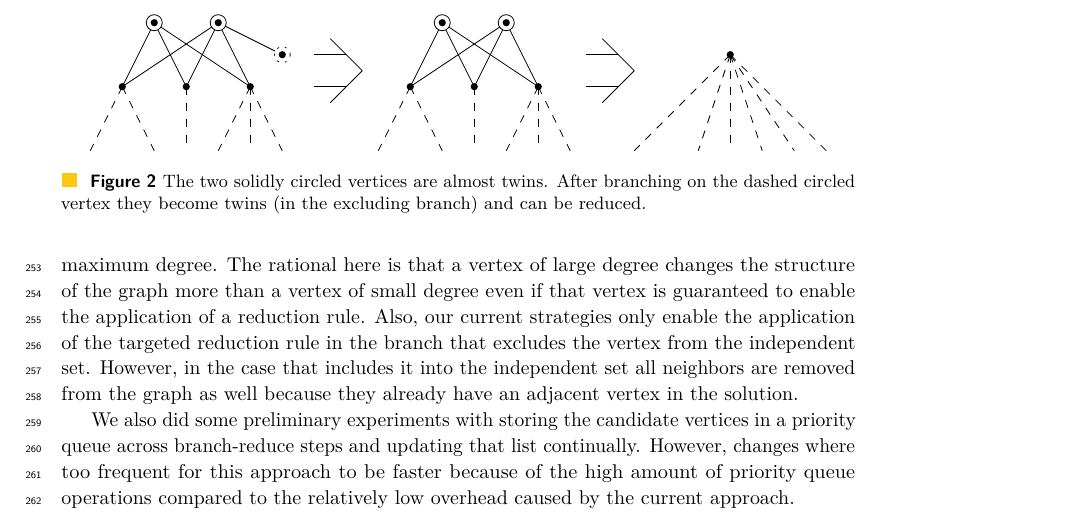
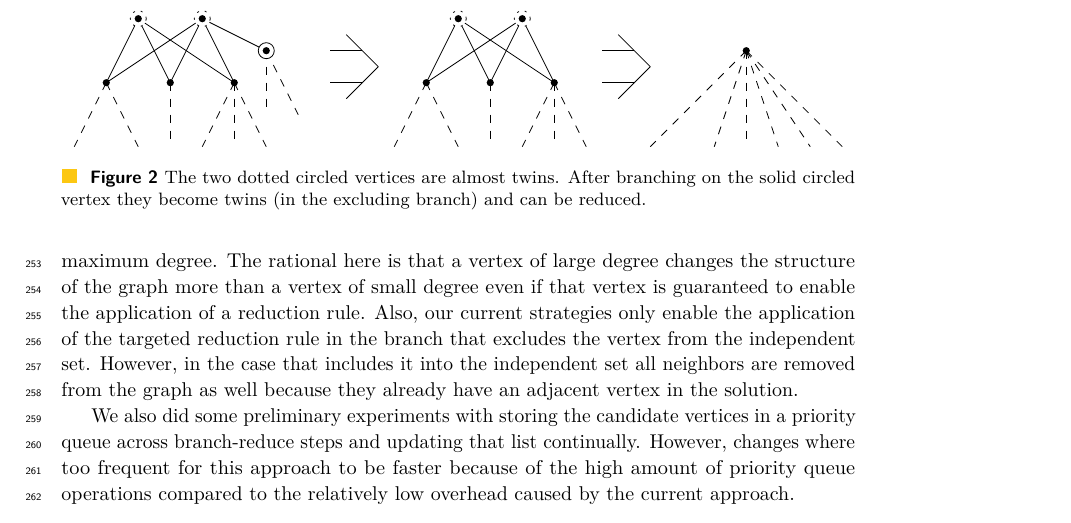
Before and after one commit to Hespian/CutBranching, a LaTeX paper (SEA_Paper/sea_branching.tex): part of page 7 of 20, cut so that both start at the same text. Compiled offline with pdfLaTeX.

Commit message:
Update figure

```diff
--- a/SEA_Paper/sea_branching.tex
+++ b/SEA_Paper/sea_branching.tex
@@ -440,8 +440,8 @@ be small. Figure~\ref{fig:twin} illustrates branching for almost twins.
 \begin{figure}[t]
   \centering
   \includegraphics[scale=1]{figures/twin}
-  \caption{The two solidly circled vertices are almost twins. After branching on
-  the dashed circled vertex they become twins (in the excluding branch) and can
+  \caption{The two dotted circled vertices are almost twins. After branching on
+  the solid circled vertex they become twins (in the excluding branch) and can
   be reduced.}
   \label{fig:twin}
 \end{figure}
```
Also changed, not shown: SEA_Paper/figures/twin.pdf.
